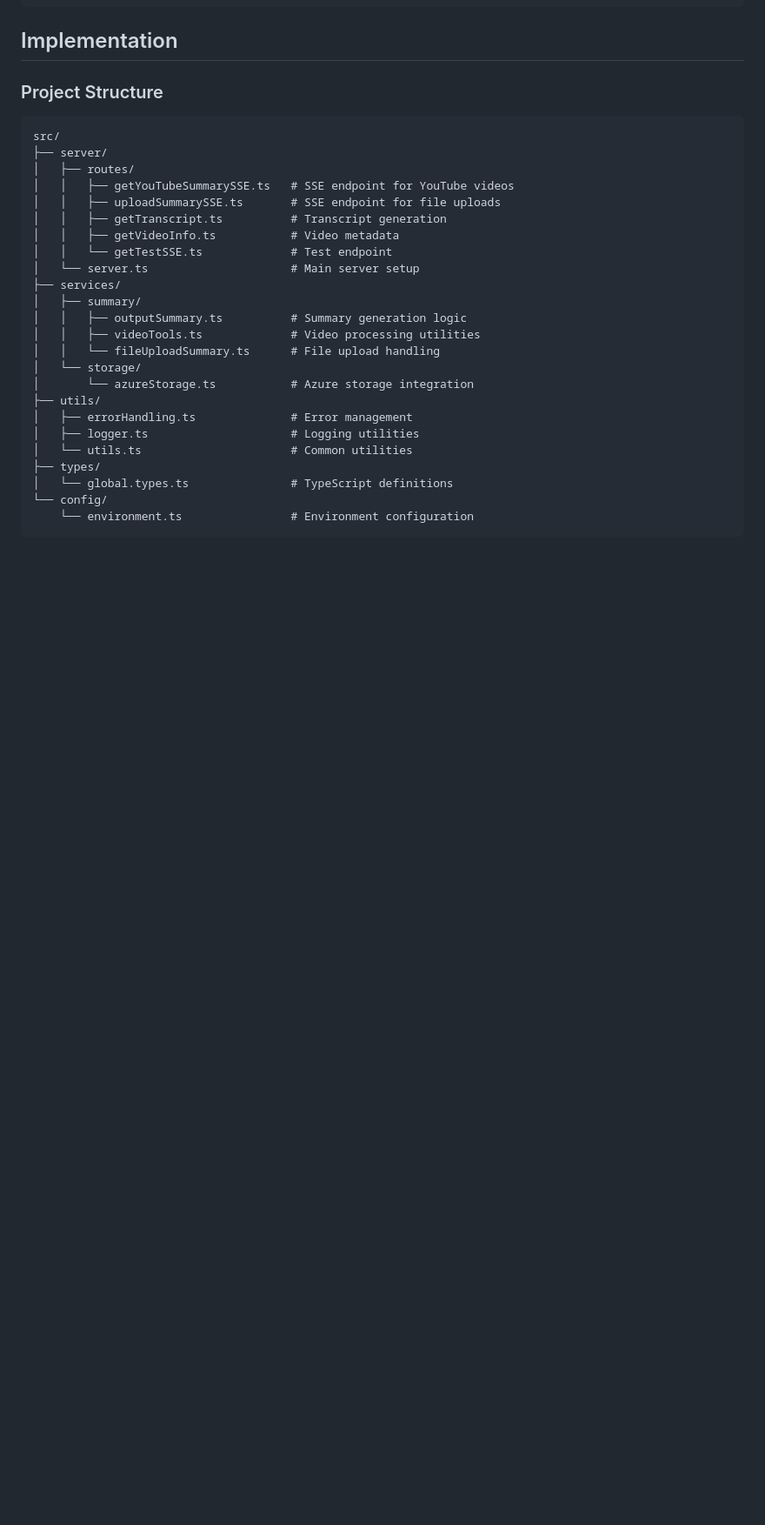
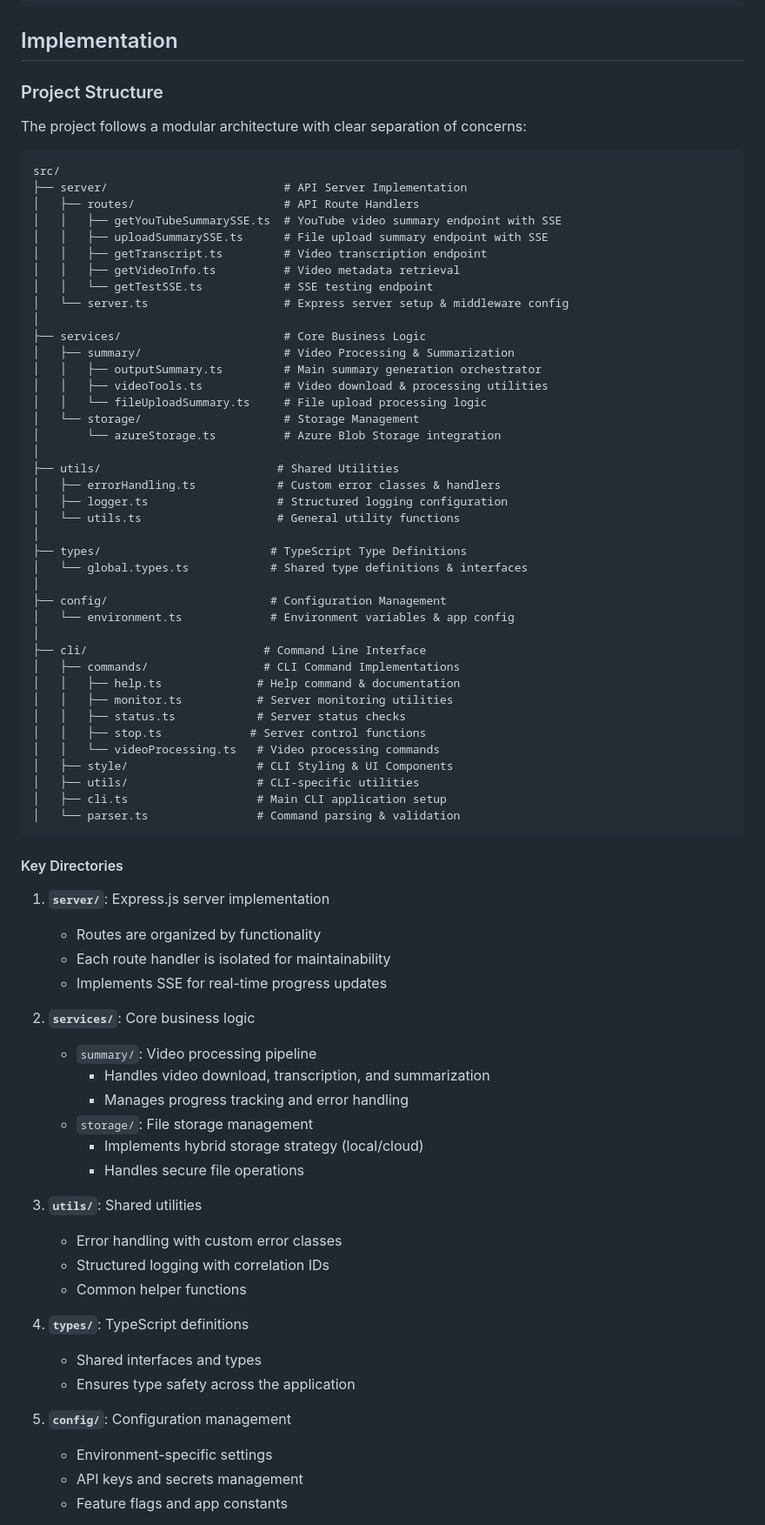
Before and after one commit to luisher98/video-to-summary-backend, a Markdown page: Readme.md, the part around one of its changes. Shown at 87% size. GitHub-like rendering; blank space fills up the shorter version.

````diff
--- a/Readme.md
+++ b/Readme.md
@@ -206,29 +206,77 @@ src/cli/
 ## Implementation
 
 ### Project Structure
+The project follows a modular architecture with clear separation of concerns:
+
 ```
 src/
-├── server/
-│   ├── routes/
-│   │   ├── getYouTubeSummarySSE.ts   # SSE endpoint for YouTube videos
-│   │   ├── uploadSummarySSE.ts       # SSE endpoint for file uploads
-│   │   ├── getTranscript.ts          # Transcript generation
-│   │   ├── getVideoInfo.ts           # Video metadata
-│   │   └── getTestSSE.ts             # Test endpoint
-│   └── server.ts                     # Main server setup
-├── services/
-│   ├── summary/
-│   │   ├── outputSummary.ts          # Summary generation logic
-│   │   ├── videoTools.ts             # Video processing utilities
-│   │   └── fileUploadSummary.ts      # File upload handling
-│   └── storage/
-│       └── azureStorage.ts           # Azure storage integration
-├── utils/
-│   ├── errorHandling.ts              # Error management
-│   ├── logger.ts                     # Logging utilities
-│   └── utils.ts                      # Common utilities
-├── types/
-│   └── global.types.ts               # TypeScript definitions
-└── config/
-    └── environment.ts                # Environment configuration
+├── server/                          # API Server Implementation
+│   ├── routes/                      # API Route Handlers
+│   │   ├── getYouTubeSummarySSE.ts  # YouTube video summary endpoint with SSE
+│   │   ├── uploadSummarySSE.ts      # File upload summary endpoint with SSE
+│   │   ├── getTranscript.ts         # Video transcription endpoint
+│   │   ├── getVideoInfo.ts          # Video metadata retrieval
+│   │   └── getTestSSE.ts            # SSE testing endpoint
+│   └── server.ts                    # Express server setup & middleware config
+│
+├── services/                        # Core Business Logic
+│   ├── summary/                     # Video Processing & Summarization
+│   │   ├── outputSummary.ts         # Main summary generation orchestrator
+│   │   ├── videoTools.ts            # Video download & processing utilities
+│   │   └── fileUploadSummary.ts     # File upload processing logic
+│   └── storage/                     # Storage Management
+│       └── azureStorage.ts          # Azure Blob Storage integration
+│
+├── utils/                          # Shared Utilities
+│   ├── errorHandling.ts            # Custom error classes & handlers
+│   ├── logger.ts                   # Structured logging configuration
+│   └── utils.ts                    # General utility functions
+│
+├── types/                         # TypeScript Type Definitions
+│   └── global.types.ts            # Shared type definitions & interfaces
+│
+├── config/                        # Configuration Management
+│   └── environment.ts             # Environment variables & app config
+│
+├── cli/                          # Command Line Interface
+│   ├── commands/                 # CLI Command Implementations
+│   │   ├── help.ts              # Help command & documentation
+│   │   ├── monitor.ts           # Server monitoring utilities
+│   │   ├── status.ts            # Server status checks
+│   │   ├── stop.ts             # Server control functions
+│   │   └── videoProcessing.ts   # Video processing commands
+│   ├── style/                   # CLI Styling & UI Components
+│   ├── utils/                   # CLI-specific utilities
+│   ├── cli.ts                   # Main CLI application setup
+│   └── parser.ts                # Command parsing & validation
 ```
+
+#### Key Directories
+
+1. **`server/`**: Express.js server implementation
+   - Routes are organized by functionality
+   - Each route handler is isolated for maintainability
+   - Implements SSE for real-time progress updates
+
+2. **`services/`**: Core business logic
+   - `summary/`: Video processing pipeline
+     - Handles video download, transcription, and summarization
+     - Manages progress tracking and error handling
+   - `storage/`: File storage management
+     - Implements hybrid storage strategy (local/cloud)
+     - Handles secure file operations
+
+3. **`utils/`**: Shared utilities
+   - Error handling with custom error classes
+   - Structured logging with correlation IDs
+   - Common helper functions
+
+4. **`types/`**: TypeScript definitions
+   - Shared interfaces and types
+   - Ensures type safety across the application
+
+5. **`config/`**: Configuration management
+   - Environment-specific settings
+   - API keys and secrets management
+   - Feature flags and app constants
+
````
Also changed, not shown: other parts of Readme.md (+41 -0 lines), docs/API.md (added, +348 -0 lines).
